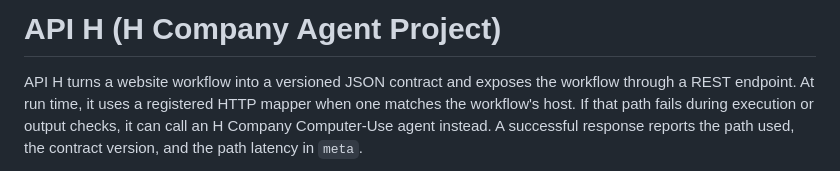
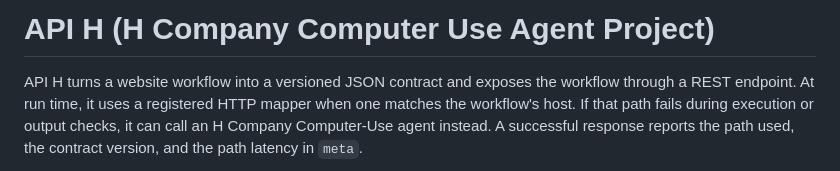
Before and after one commit to gurul/apiH, a Markdown page: README.md, the part around the change. Rendered like a GitHub page.

Commit message:
Update project name in README.md

```diff
--- a/README.md
+++ b/README.md
@@ -1,4 +1,4 @@
-# API H (H Company Agent Project)
+# API H (H Company Computer Use Agent Project)
 
 API H turns a website workflow into a versioned JSON contract and exposes the
 workflow through a REST endpoint. At run time, it uses a registered HTTP mapper
```
